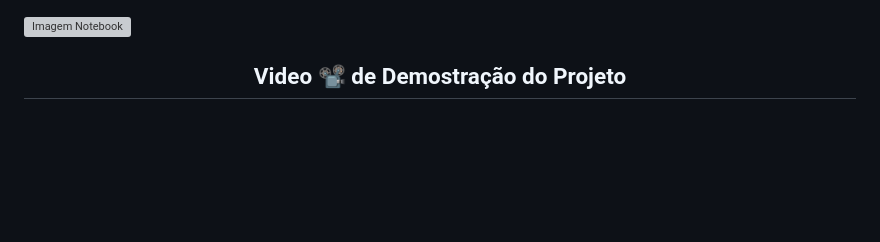
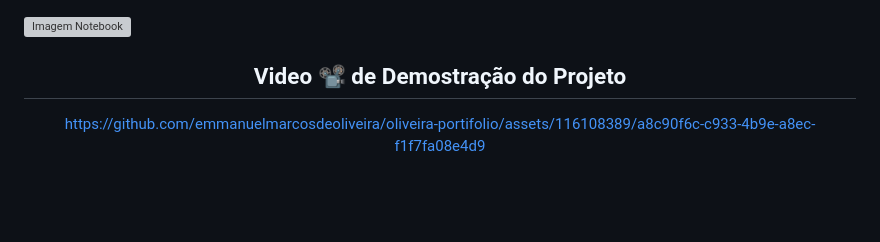
Before and after one commit to emmanuelmarcosdeoliveira/oliveira-portifolio, a Markdown page: README.md, the part around one of its changes. Drawn GitHub-style; blank space fills up the shorter version; grey boxes are pictures that could not be loaded.

Commit message:
Update README.md
Update Readme links e video

```diff
--- a/README.md
+++ b/README.md
@@ -43,6 +42,10 @@
 
 <div align="center">
 <h2> Video 📽️ de Demostração do Projeto</h2>
+
+
+
+https://github.com/emmanuelmarcosdeoliveira/oliveira-portifolio/assets/116108389/a8c90f6c-c933-4b9e-a8ec-f1f7fa08e4d9
 
 
 
```
Also changed, not shown: other parts of README.md (+0 -1 lines).
